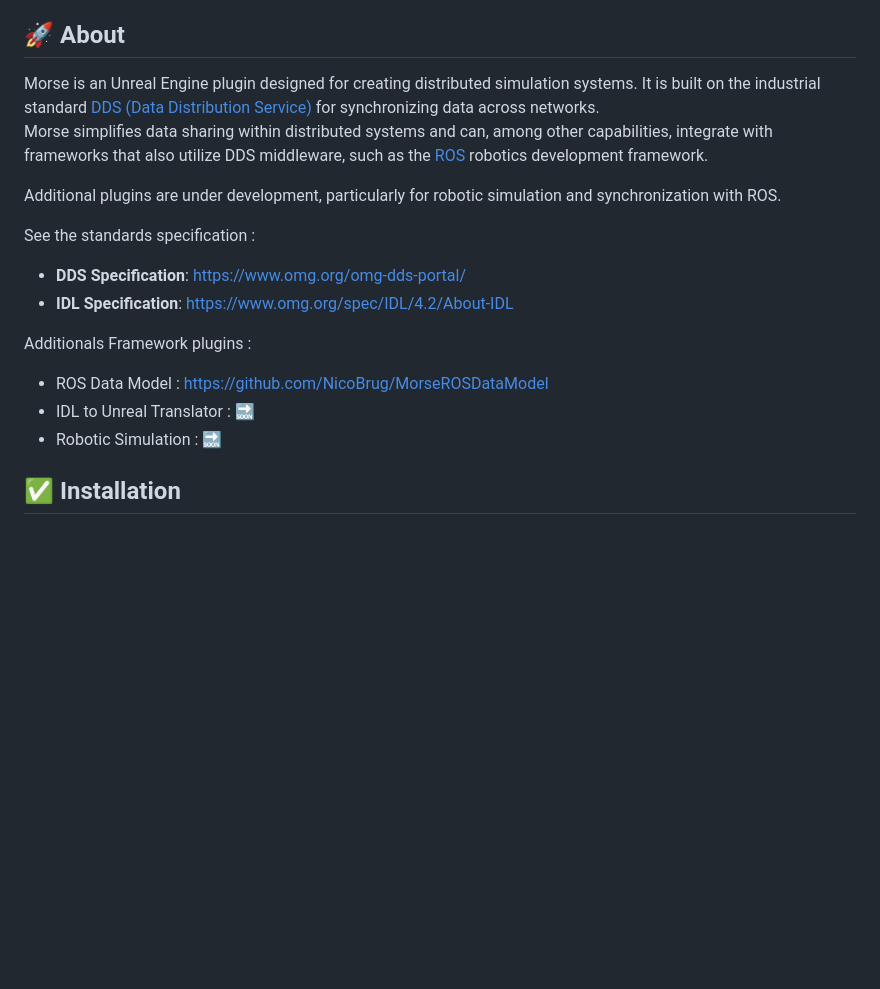
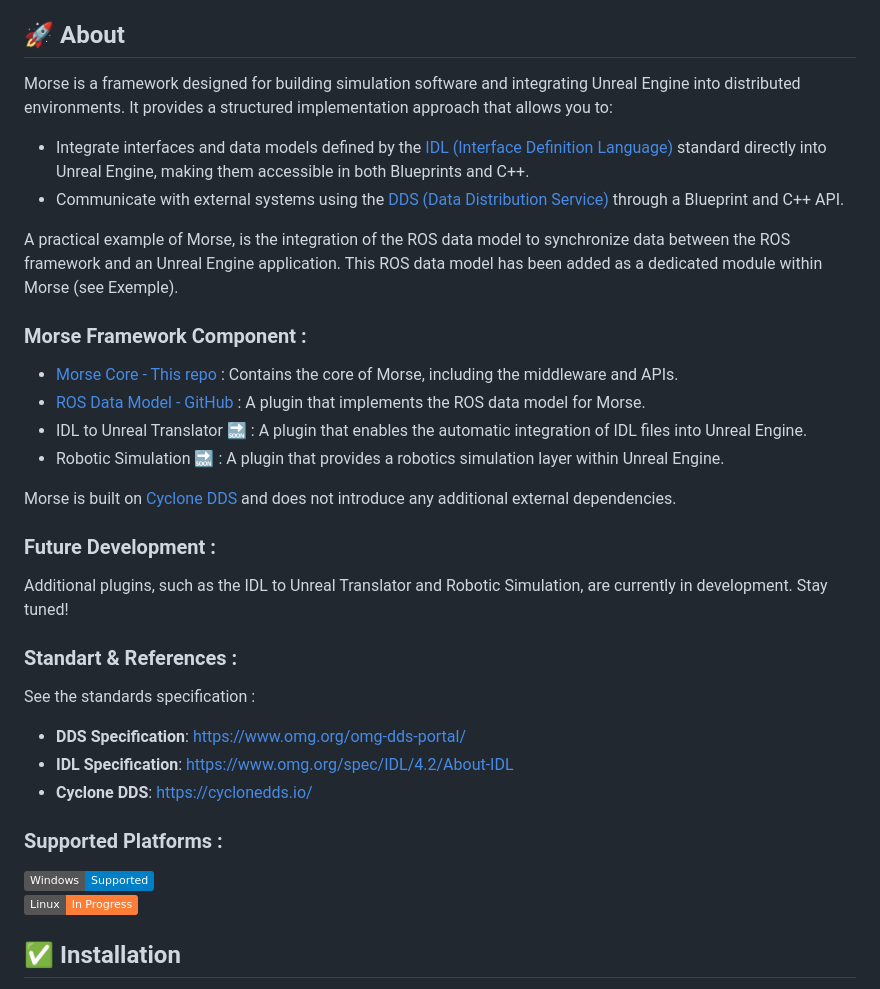
Before and after one commit to NicoBrug/Morse, a Markdown page: README.md, the part around the change. GitHub-like rendering; badges without logos; blank space fills up the shorter version.

```diff
--- a/README.md
+++ b/README.md
@@ -17,21 +17,33 @@
 
 ## 🚀 About
 
-Morse is an Unreal Engine plugin designed for creating distributed simulation systems. It is built on the industrial standard [DDS (Data Distribution Service)](https://www.omg.org/spec/DDS/) for synchronizing data across networks.
-Morse simplifies data sharing within distributed systems and can, among other capabilities, integrate with frameworks that also utilize DDS middleware, such as the [ROS](https://www.ros.org/) robotics development framework.
+Morse is a framework designed for building simulation software and integrating Unreal Engine into distributed  environments. It provides a structured implementation approach that allows you to:
+- Integrate interfaces and data models defined by the [IDL (Interface Definition Language)](https://www.omg.org/spec/IDL/4.2/About-IDL) standard directly into Unreal Engine, making them accessible in both Blueprints and C++.
+- Communicate with external systems using the [DDS (Data Distribution Service)](https://www.omg.org/spec/DDS/) through a Blueprint and C++ API.
 
-Additional plugins are under development, particularly for robotic simulation and synchronization with ROS.
+A practical example of Morse, is the integration of the ROS data model to synchronize data between the ROS framework and an Unreal Engine application. This ROS data model has been added as a dedicated module within Morse (see Exemple).
+
+### Morse Framework Component :
+- [Morse Core - This repo](https://github.com/NicoBrug/Morse) : Contains the core of Morse, including the middleware and APIs.
+- [ROS Data Model - GitHub](https://github.com/NicoBrug/MorseROSDataModel) : A plugin that implements the ROS data model for Morse.
+- IDL to Unreal Translator 🔜 : A plugin that enables the automatic integration of IDL files into Unreal Engine.
+- Robotic Simulation 🔜 : A plugin that provides a robotics simulation layer within Unreal Engine.
+
+Morse is built on [Cyclone DDS](https://cyclonedds.io/) and does not introduce any additional external dependencies.
+
+### Future Development :
+Additional plugins, such as the IDL to Unreal Translator and Robotic Simulation, are currently in development. Stay tuned!
+
+### Standart & References :
 
 See the standards specification :
 - **DDS Specification**: https://www.omg.org/omg-dds-portal/
 - **IDL Specification**: https://www.omg.org/spec/IDL/4.2/About-IDL
+- **Cyclone DDS**: https://cyclonedds.io/
 
-
-Additionals Framework plugins :
-- ROS Data Model : https://github.com/NicoBrug/MorseROSDataModel
-- IDL to Unreal Translator : 🔜
-- Robotic Simulation : 🔜
-
+### Supported Platforms :
+![Windows](https://img.shields.io/badge/Windows-Supported-blue?logo=windows)
+![Linux](https://img.shields.io/badge/Linux-In_Progress-orange?logo=linux)
 
 ## ✅ Installation
 
```
